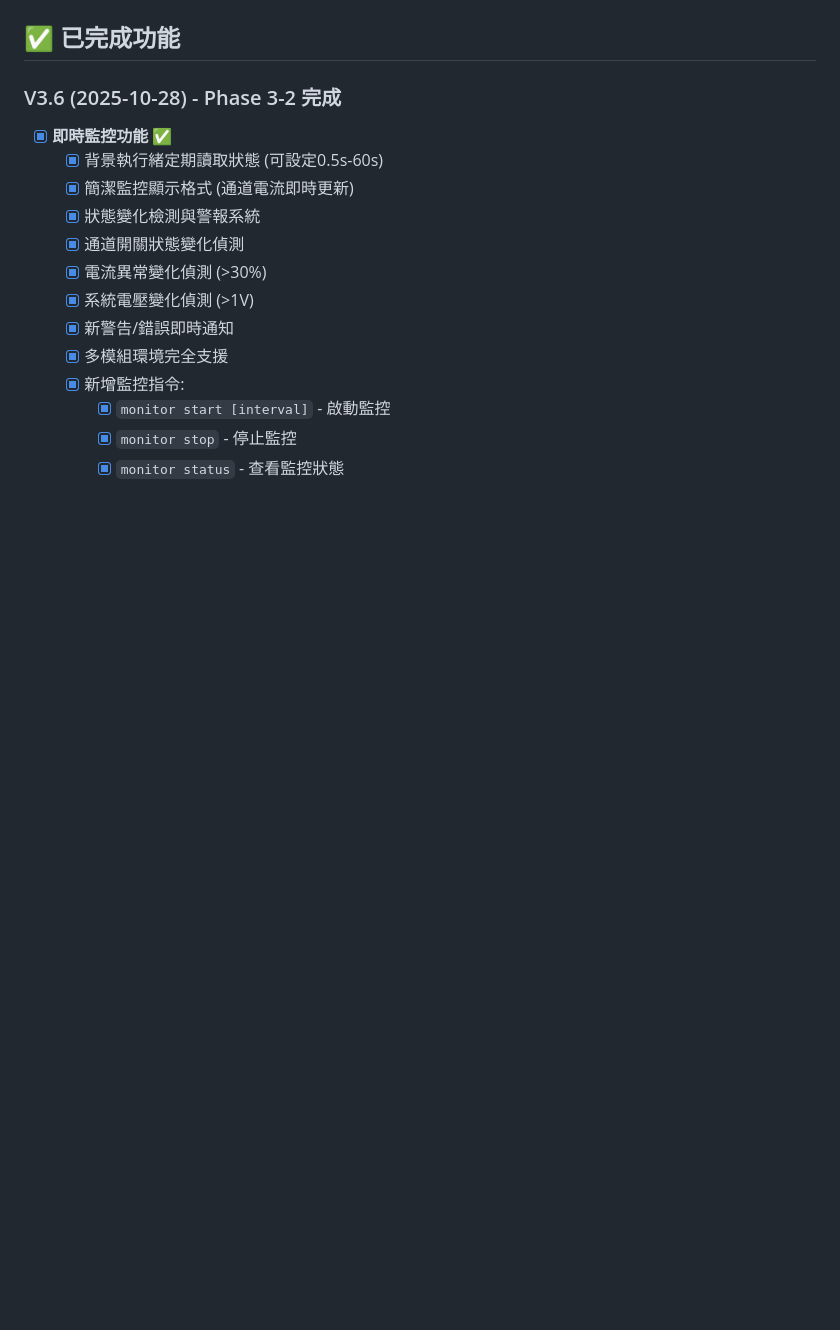
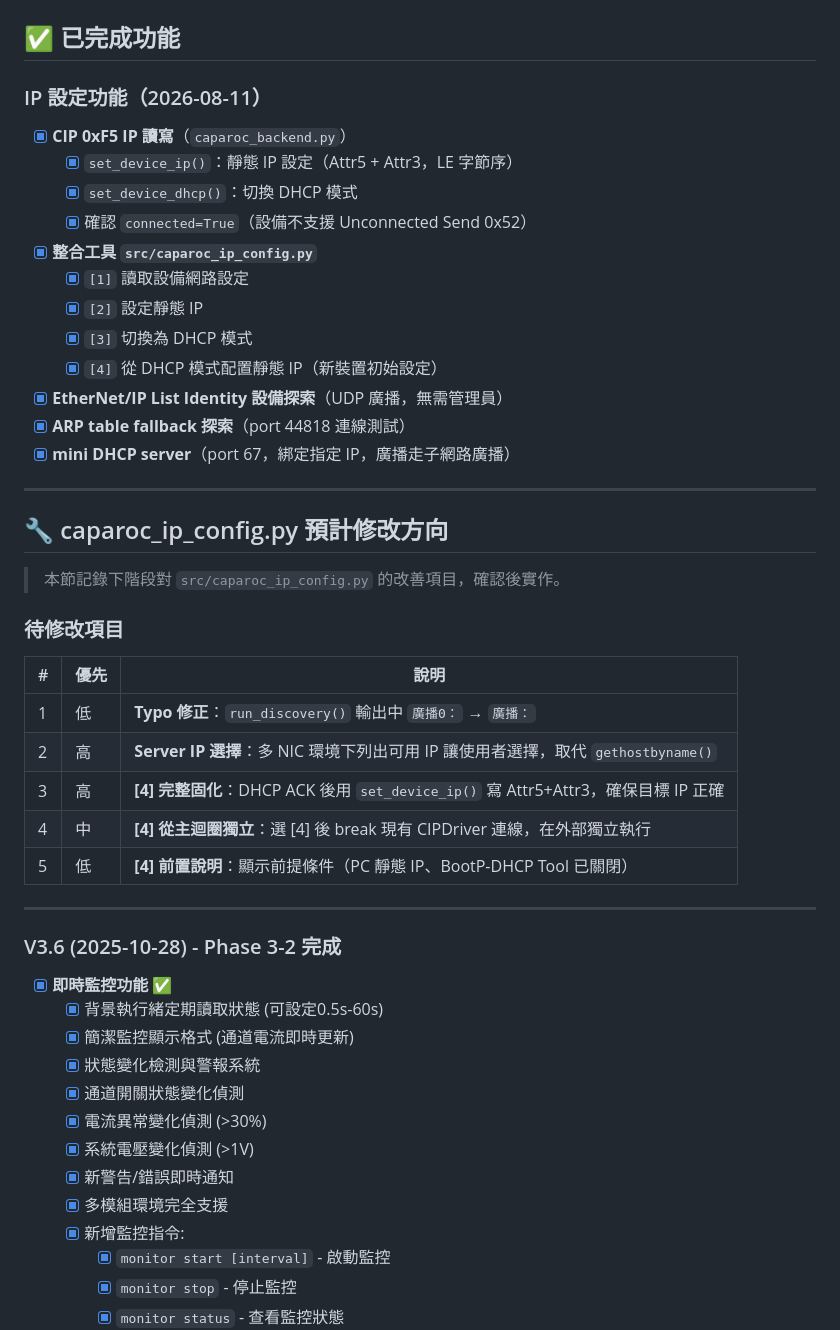
Before and after one commit to HarryChiuu/Caparoc, a Markdown page: docs/TODO.md, the part around one of its changes. GitHub-like rendering; blank space fills up the shorter version.

Commit message:
docs: 更新 TODO.md，記錄 IP 設定完成項目與 caparoc_ip_config.py 待修改方向

```diff
--- a/docs/TODO.md
+++ b/docs/TODO.md
@@ -4,5 +4,37 @@
 
 ## ✅ 已完成功能
+
+### IP 設定功能（2026-08-11）
+- [x] **CIP 0xF5 IP 讀寫**（`caparoc_backend.py`）
+  - [x] `set_device_ip()`：靜態 IP 設定（Attr5 + Attr3，LE 字節序）
+  - [x] `set_device_dhcp()`：切換 DHCP 模式
+  - [x] 確認 `connected=True`（設備不支援 Unconnected Send 0x52）
+- [x] **整合工具 `src/caparoc_ip_config.py`**
+  - [x] `[1]` 讀取設備網路設定
+  - [x] `[2]` 設定靜態 IP
+  - [x] `[3]` 切換為 DHCP 模式
+  - [x] `[4]` 從 DHCP 模式配置靜態 IP（新裝置初始設定）
+- [x] **EtherNet/IP List Identity 設備探索**（UDP 廣播，無需管理員）
+- [x] **ARP table fallback 探索**（port 44818 連線測試）
+- [x] **mini DHCP server**（port 67，綁定指定 IP，廣播走子網路廣播）
+
+---
+
+## 🔧 caparoc_ip_config.py 預計修改方向
+
+> 本節記錄下階段對 `src/caparoc_ip_config.py` 的改善項目，確認後實作。
+
+### 待修改項目
+
+| # | 優先 | 說明 |
+|---|---|---|
+| 1 | 低 | **Typo 修正**：`run_discovery()` 輸出中 `廣播0：` → `廣播：` |
+| 2 | 高 | **Server IP 選擇**：多 NIC 環境下列出可用 IP 讓使用者選擇，取代 `gethostbyname()` |
+| 3 | 高 | **[4] 完整固化**：DHCP ACK 後用 `set_device_ip()` 寫 Attr5+Attr3，確保目標 IP 正確 |
+| 4 | 中 | **[4] 從主迴圈獨立**：選 [4] 後 break 現有 CIPDriver 連線，在外部獨立執行 |
+| 5 | 低 | **[4] 前置說明**：顯示前提條件（PC 靜態 IP、BootP-DHCP Tool 已關閉）|
+
+---
 
 ### V3.6 (2025-10-28) - Phase 3-2 完成
 - [x] **即時監控功能** ✅
```
Also changed, not shown: other parts of docs/TODO.md (+1 -1 lines).
